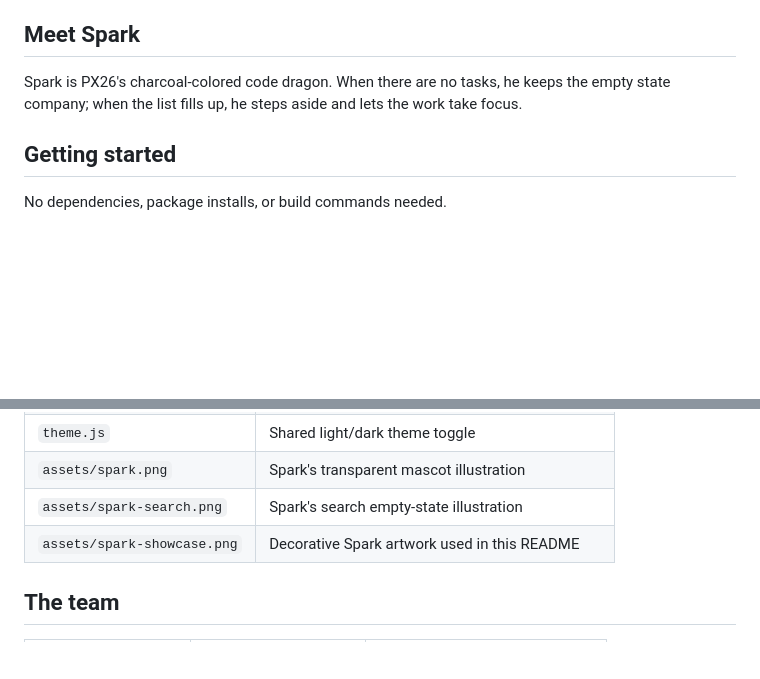
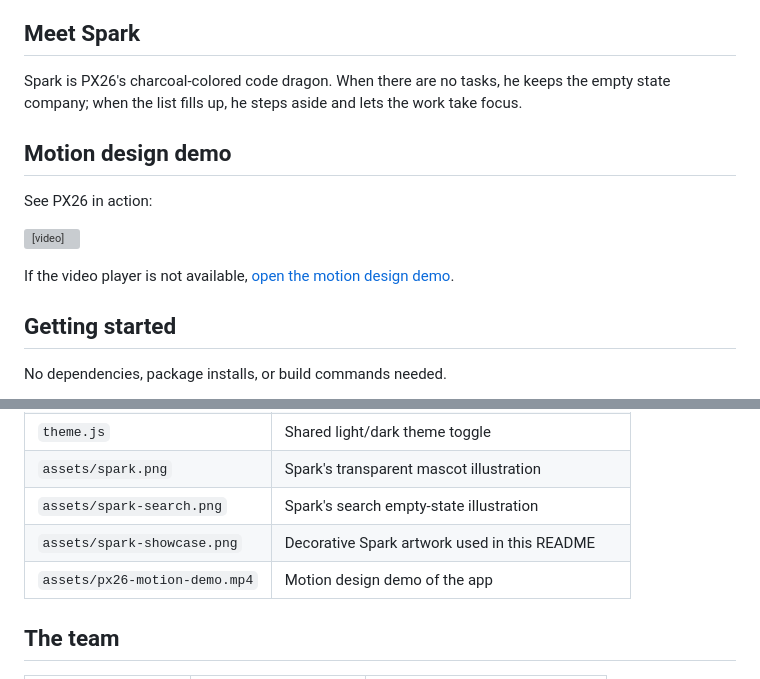
Before and after one commit to Timixx1/todo-list-px26, a Markdown page: README.md, 2 parts joined by grey strips. Drawn GitHub-style; blank space fills up the shorter version; grey boxes are pictures that could not be loaded.

Commit message:
Embed motion demo in README

```diff
--- a/README.md
+++ b/README.md
@@ -42,6 +42,14 @@ PX26 Todo List is a student team project created for school to practice web deve
 
 Spark is PX26's charcoal-colored code dragon. When there are no tasks, he keeps the empty state company; when the list fills up, he steps aside and lets the work take focus.
 
+## Motion design demo
+
+See PX26 in action:
+
+<video src="./assets/px26-motion-demo.mp4" controls width="100%"></video>
+
+If the video player is not available, [open the motion design demo](./assets/px26-motion-demo.mp4).
+
 ## Getting started
 
 No dependencies, package installs, or build commands needed.
@@ -70,6 +78,7 @@ No dependencies, package installs, or build commands needed.
 | `assets/spark.png` | Spark's transparent mascot illustration |
 | `assets/spark-search.png` | Spark's search empty-state illustration |
 | `assets/spark-showcase.png` | Decorative Spark artwork used in this README |
+| `assets/px26-motion-demo.mp4` | Motion design demo of the app |
 
 ## The team
 
```
